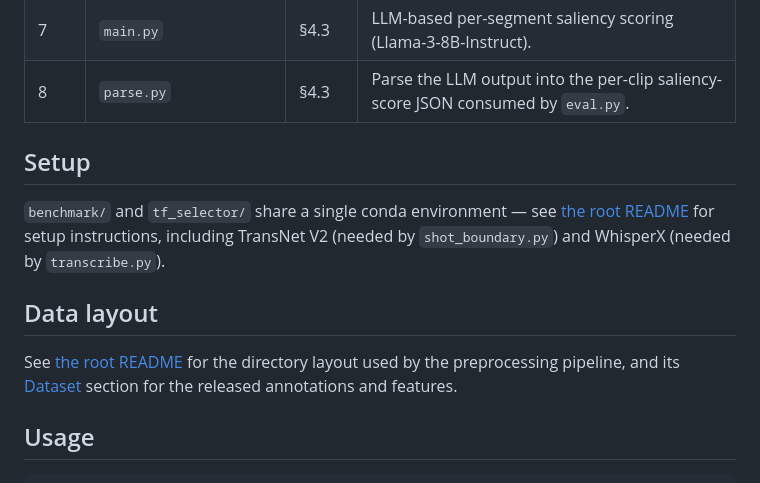
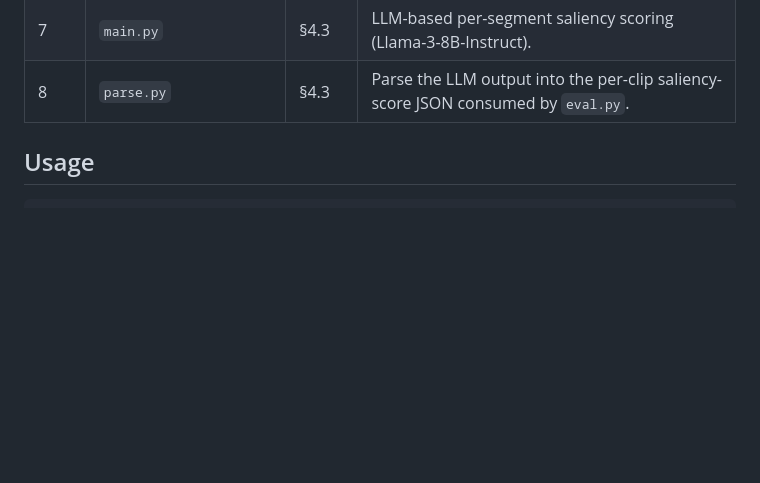
Before and after one commit to leedongkyu2019/SVHighlights, a Markdown page: tf_selector/README.md, the part around the change. GitHub-like rendering; blank space fills up the shorter version.

Commit message:
Drop Setup and Data layout sections from tf_selector/README.md
These sections only pointed at the root README; remove them to keep the
per-directory README focused on the pipeline and usage.

```diff
--- a/tf_selector/README.md
+++ b/tf_selector/README.md
@@ -30,19 +30,6 @@ Inference (run from inside `tf_selector/` — the scripts import sibling modules
 | 6 | `segment_captioning.py` | §4.2 | Segment-level captioning with a VLM (InternVL2_5-8B). **Optional** — released as `annotations/segment_caption.json`. |
 | 7 | `main.py` | §4.3 | LLM-based per-segment saliency scoring (Llama-3-8B-Instruct). |
 | 8 | `parse.py` | §4.3 | Parse the LLM output into the per-clip saliency-score JSON consumed by `eval.py`. |
-
-## Setup
-
-`benchmark/` and `tf_selector/` share a single conda environment — see
-[the root README](../README.md#environment-setup) for setup instructions,
-including TransNet V2 (needed by `shot_boundary.py`) and WhisperX (needed by
-`transcribe.py`).
-
-## Data layout
-
-See [the root README](../README.md#data-layout) for the directory layout used
-by the preprocessing pipeline, and its [Dataset](../README.md#dataset) section
-for the released annotations and features.
 
 ## Usage
 
```
